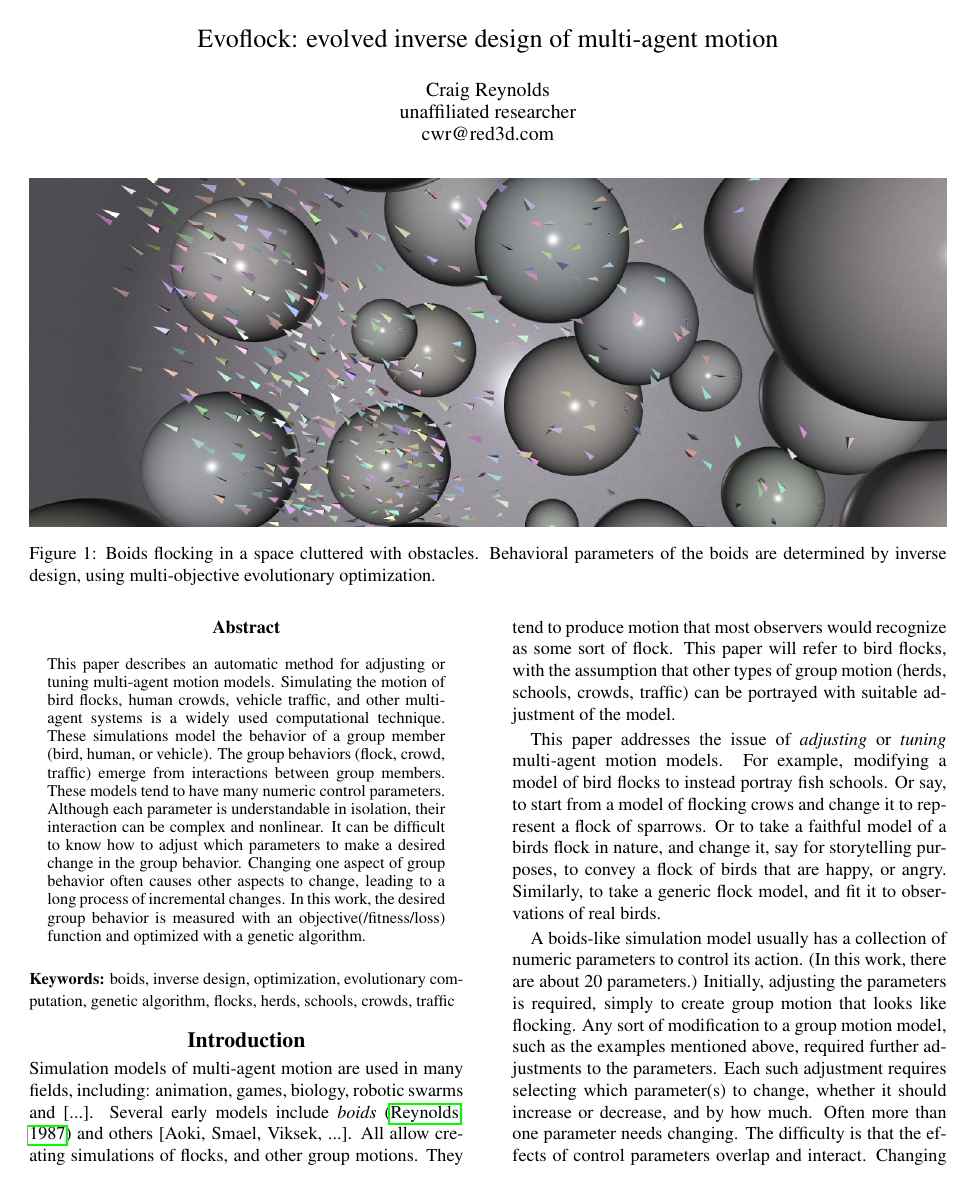
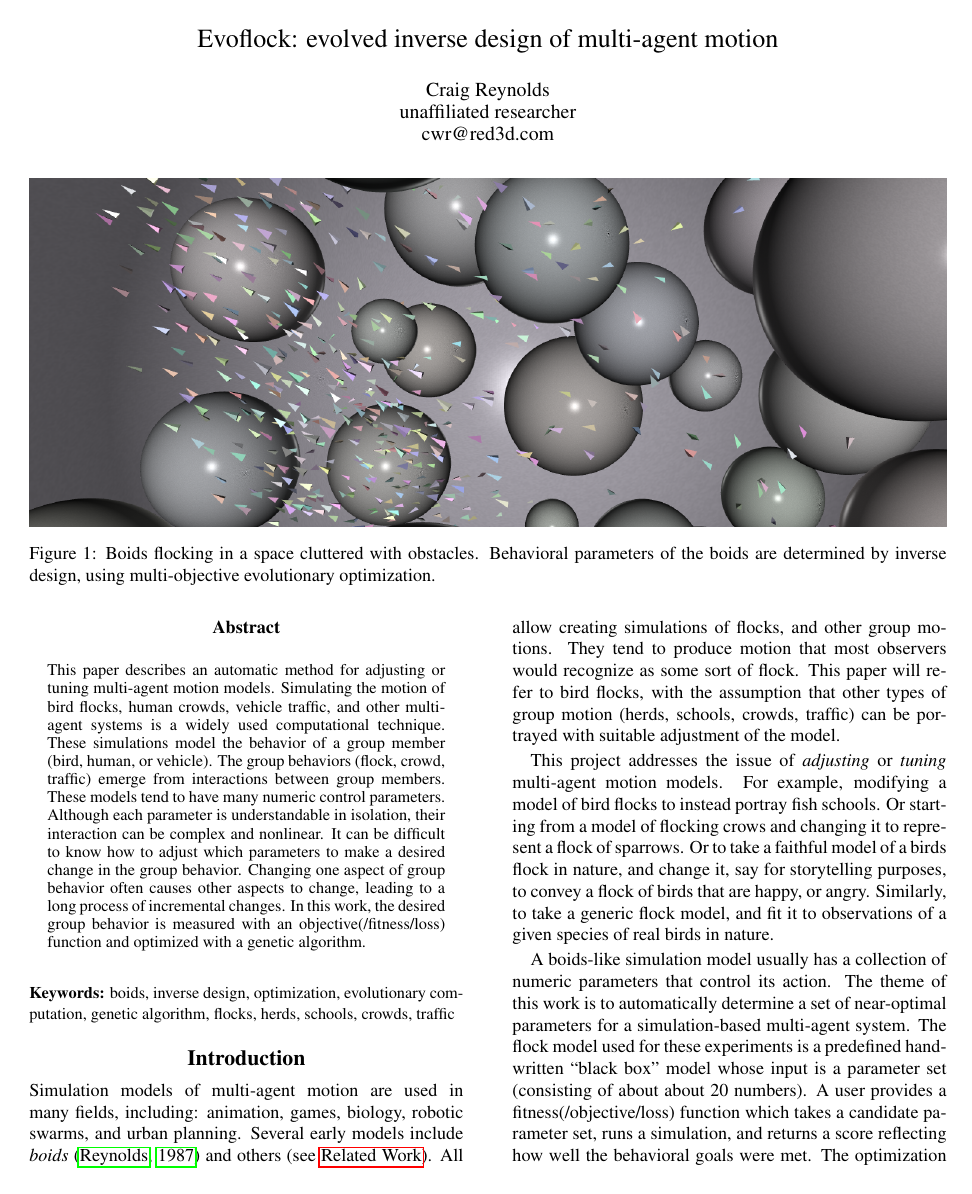
Before and after one commit to cwreynolds/evoflock, a LaTeX paper (doc/EvoFlock/EvoFlock.tex): page 1 of 4. Compiled offline with pdfLaTeX.

Commit message:
WIP EvoFlock paper.
Rewrite caption for Fig 1 and  section Introduction.

```diff
--- a/doc/EvoFlock/EvoFlock.tex
+++ b/doc/EvoFlock/EvoFlock.tex
@@ -89,9 +89,9 @@
 \section{Introduction}
 \label{sec:intro}
 
-Simulation models of multi-agent motion are used in many fields, including: animation, games, biology, robotic swarms and [...]. Several early models include \textit{boids} \citep{reynolds_flocks_1987} and others [Aoki, Smael, Viksek, ...]. All allow creating simulations of flocks, and other group motions.  They tend to produce motion that most observers would recognize as some sort of flock. This paper will refer to bird flocks, with the assumption that other types of group motion (herds, schools, crowds, traffic) can be portrayed with suitable adjustment of the model.
+Simulation models of multi-agent motion are used in many fields, including: animation, games, biology, robotic swarms, and urban planning. Several early models include \textit{boids} \citep{reynolds_flocks_1987} and others (see \nameref{sec:related}). All allow creating simulations of flocks, and other group motions.  They tend to produce motion that most observers would recognize as some sort of flock. This paper will refer to bird flocks, with the assumption that other types of group motion (herds, schools, crowds, traffic) can be portrayed with suitable adjustment of the model.
 
-This paper addresses the issue of \textit{adjusting} or \textit{tuning} multi-agent motion models. For example, modifying a model of bird flocks to instead portray fish schools. Or say, to start from a model of flocking crows and change it to represent a flock of sparrows. Or to take a faithful model of a birds flock in nature, and change it, say for storytelling purposes, to convey a flock of birds that are happy, or angry. Similarly, to take a generic flock model, and fit it to observations of real birds.
+This project addresses the issue of \textit{adjusting} or \textit{tuning} multi-agent motion models. For example, modifying a model of bird flocks to instead portray fish schools. Or starting from a model of flocking crows and changing it to represent a flock of sparrows. Or to take a faithful model of a birds flock in nature, and change it, say for storytelling purposes, to convey a flock of birds that are happy, or angry. Similarly, to take a generic flock model, and fit it to observations of a given species of real birds in nature.
 
-A boids-like simulation model usually has a collection of numeric parameters to control its action. (In this work, there are about 20 parameters.) Initially, adjusting the parameters is required, simply to create group motion that looks like flocking. Any sort of modification to a group motion model, such as the examples mentioned above, required further adjustments to the parameters. Each such adjustment requires selecting which parameter(s) to change, whether it should increase or decrease, and by how much. Often more than one parameter needs changing. The difficulty is that the effects of control parameters overlap and interact. Changing one usually requires changing another to compensate. Often, the result is that many of them need to be changed, and the overall behavior of the model gets worse. It can become a frustrating and time-consuming process.
+A boids-like simulation model usually has a collection of numeric parameters that control its action. The theme of this work is to automatically determine a set of near-optimal parameters for a simulation-based multi-agent system. The flock model used for these experiments is a predefined hand-written ``black box'' model whose input is a parameter set (consisting of about about 20 numbers). A user provides a fitness(/objective/loss) function which takes a candidate parameter set, runs a simulation, and returns a score reflecting how well the behavioral goals were met. The optimization process runs (for about two hours on a laptop) and produces a high quality parameter set.
 
```
Also changed, not shown: doc/EvoFlock/EvoFlock.tex (6 more changed lines).
